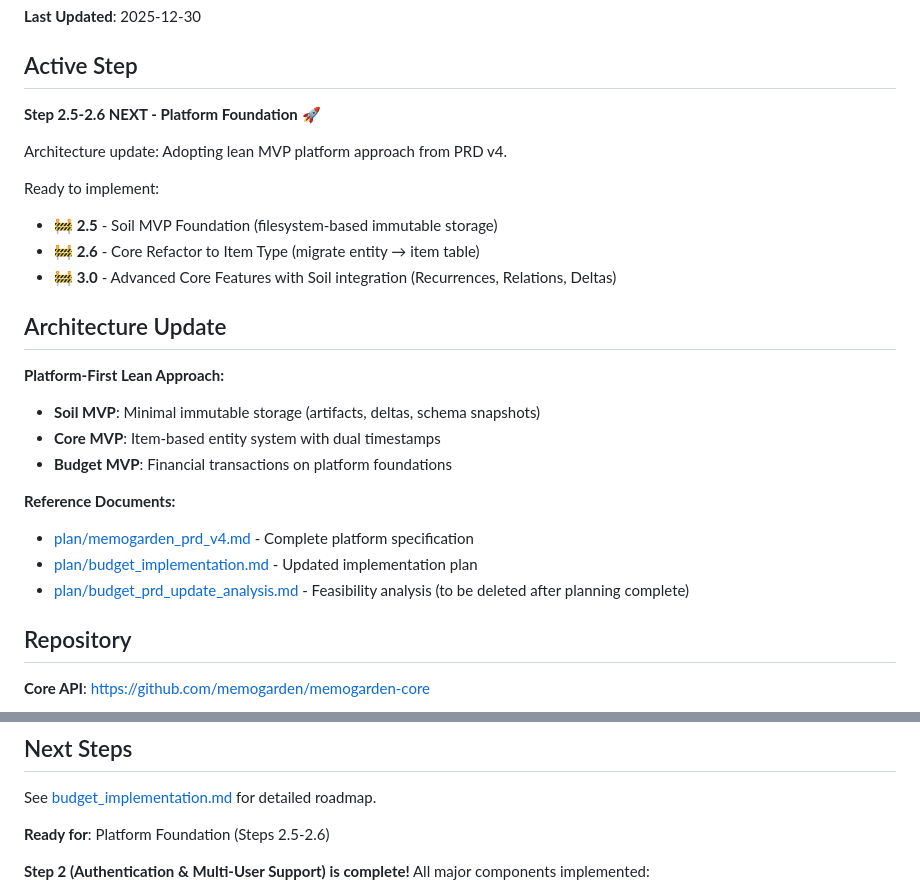
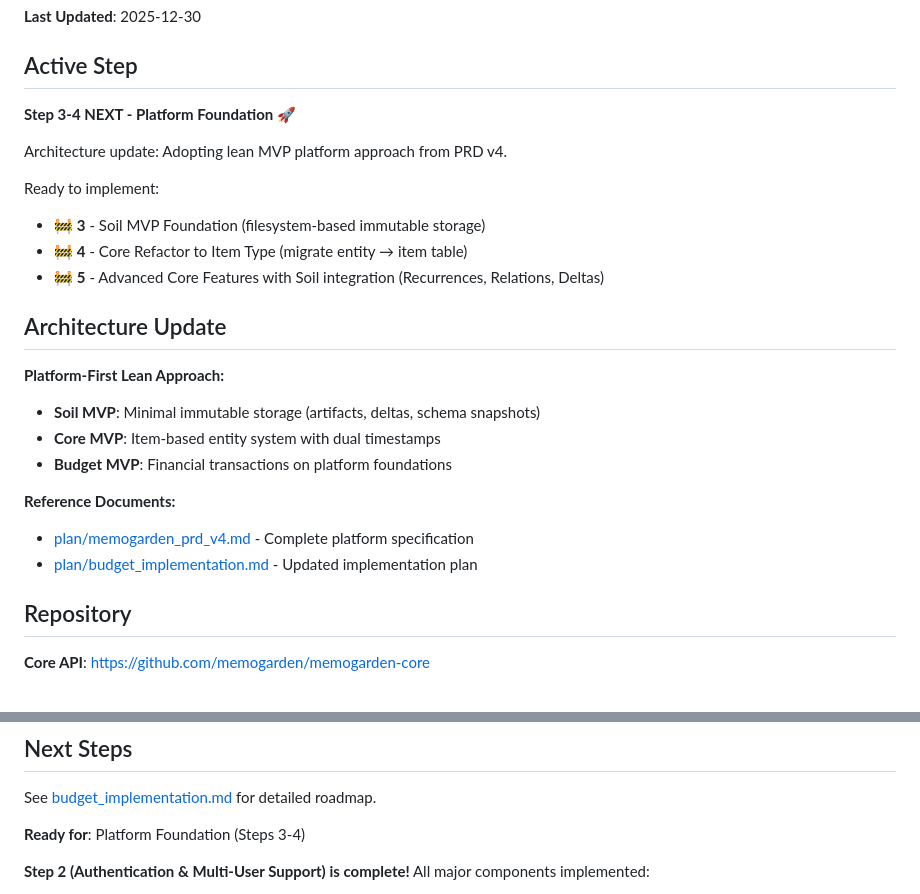
Before and after one commit to memogarden/memogarden-letta, a Markdown page: plan/status.md, 2 parts joined by grey strips. Rendered like a GitHub page.

```diff
--- a/plan/status.md
+++ b/plan/status.md
@@ -4,14 +4,14 @@
 
 ## Active Step
 
-**Step 2.5-2.6 NEXT - Platform Foundation** 🚀
+**Step 3-4 NEXT - Platform Foundation** 🚀
 
 Architecture update: Adopting lean MVP platform approach from PRD v4.
 
 Ready to implement:
-- 🚧 **2.5** - Soil MVP Foundation (filesystem-based immutable storage)
-- 🚧 **2.6** - Core Refactor to Item Type (migrate entity → item table)
-- 🚧 **3.0** - Advanced Core Features with Soil integration (Recurrences, Relations, Deltas)
+- 🚧 **3** - Soil MVP Foundation (filesystem-based immutable storage)
+- 🚧 **4** - Core Refactor to Item Type (migrate entity → item table)
+- 🚧 **5** - Advanced Core Features with Soil integration (Recurrences, Relations, Deltas)
 
 ## Architecture Update
 
@@ -23,7 +23,6 @@ Ready to implement:
 **Reference Documents:**
 - [plan/memogarden_prd_v4.md](memogarden_prd_v4.md) - Complete platform specification
 - [plan/budget_implementation.md](budget_implementation.md) - Updated implementation plan
-- [plan/budget_prd_update_analysis.md](budget_prd_update_analysis.md) - Feasibility analysis (to be deleted after planning complete)
 
 ## Repository
 
@@ -134,7 +133,7 @@ Ready to implement:
 
 See [budget_implementation.md](budget_implementation.md) for detailed roadmap.
 
-**Ready for**: Platform Foundation (Steps 2.5-2.6)
+**Ready for**: Platform Foundation (Steps 3-4)
 
 **Step 2 (Authentication & Multi-User Support) is complete!** All major components implemented:
 - User authentication with JWT and API keys
```
Also changed, not shown: plan/budget_implementation.md (+38 -38 lines), plan/scratch.md (+10 -10 lines).
